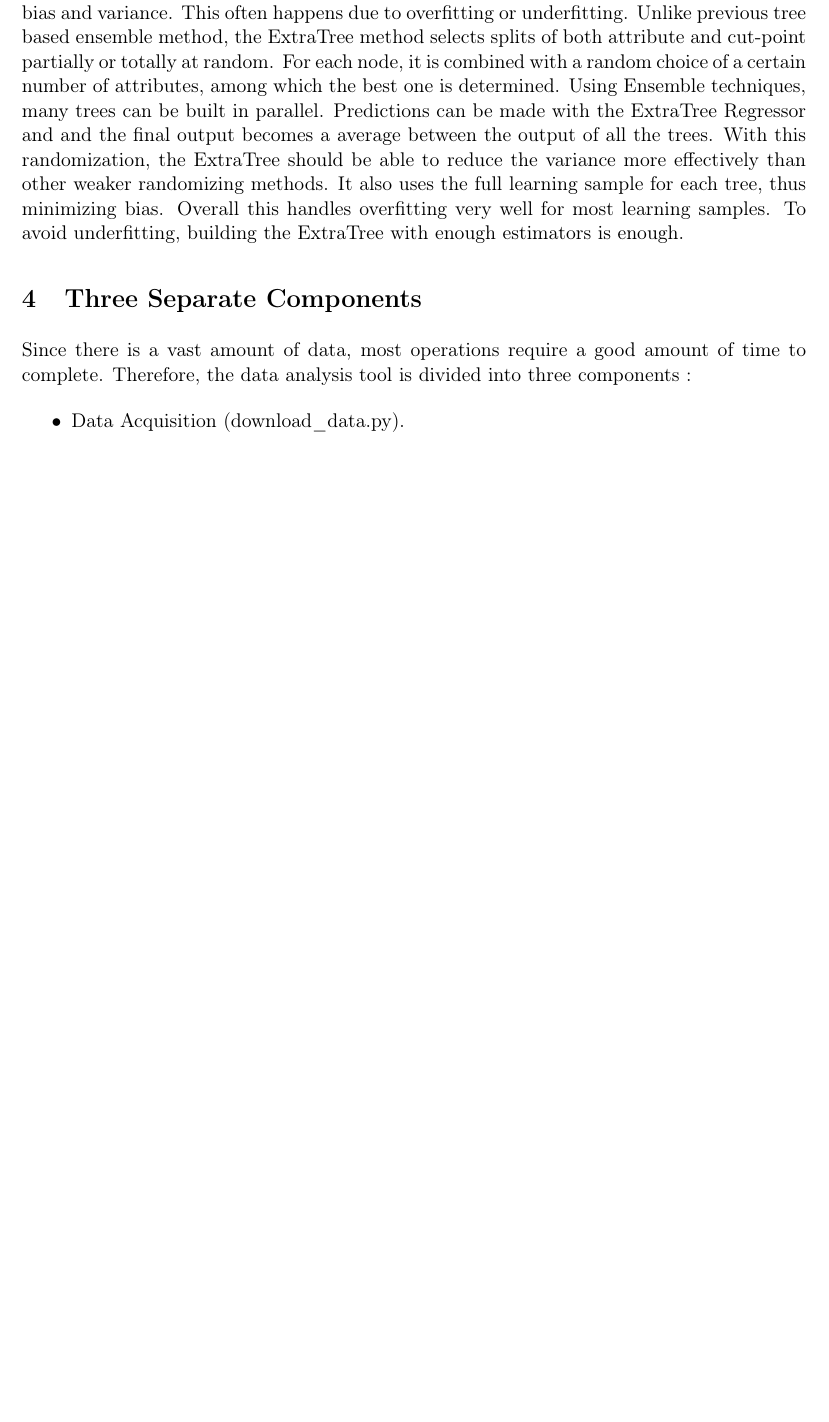
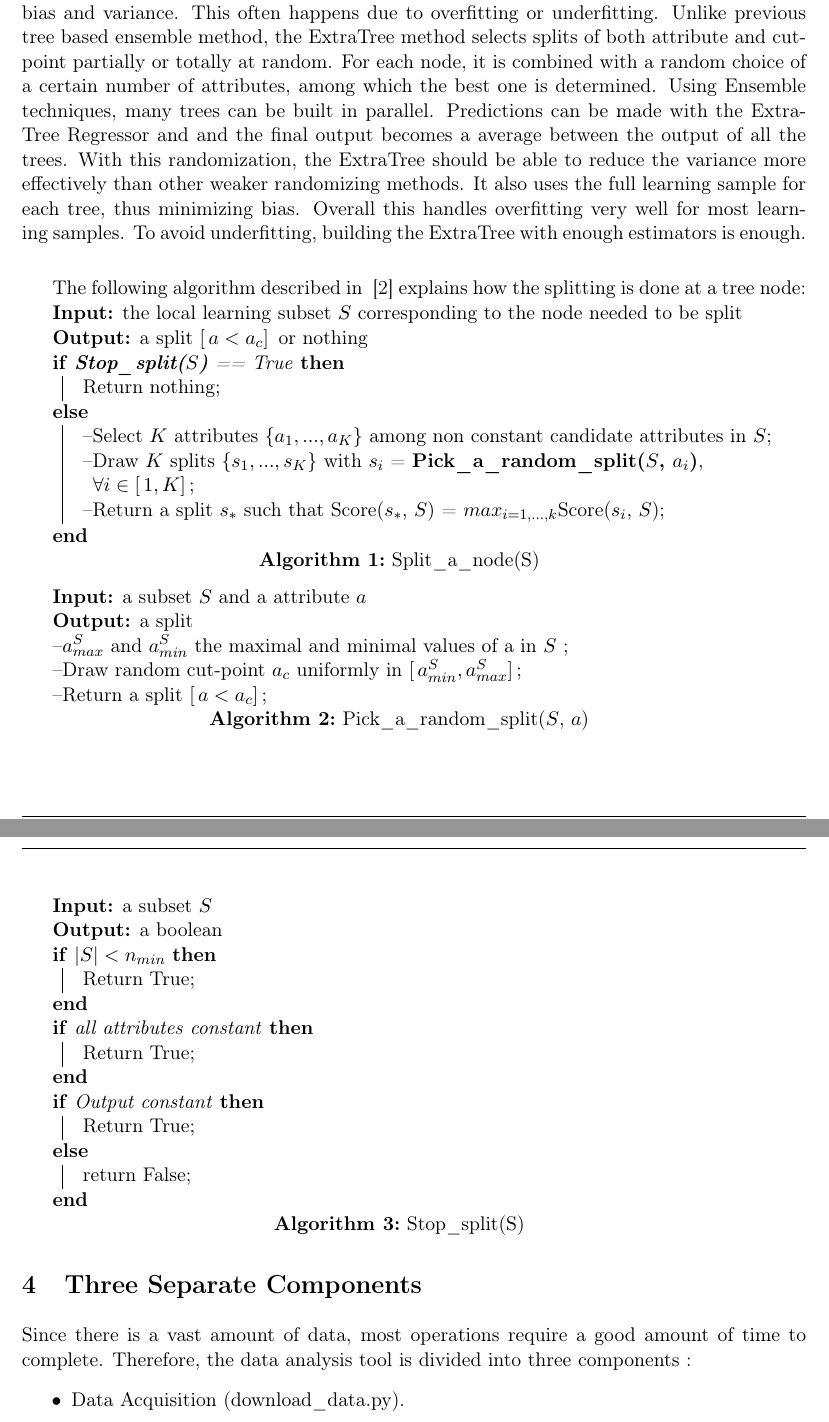
Before and after one commit to lvanhee42/Master-Thesis, a LaTeX thesis (report/main.tex): part of page 13 of 76 before the commit and two parts of pages 13 and 14 of 77 after it, the two joined at a grey line, cut so that both start at the same text, the shorter picture padded with empty space. Compiled offline with pdfLaTeX.

Commit message:
extra tree algorithm

```diff
--- a/report/main.tex
+++ b/report/main.tex
@@ -14,7 +14,6 @@ includehead]{geometry}
 \usepackage{subcaption}
 \usepackage{float}
 \usepackage{enumerate}
-\usepackage{algorithm}
 \usepackage{tabularx}
 \usepackage{algorithmic}
 \usepackage{array}
@@ -22,7 +21,7 @@ includehead]{geometry}
 \usepackage{amsmath}
 \usepackage{color}
 \usepackage{fancyhdr}
-%\usepackage{fontspec}
+\usepackage[]{algorithm2e}
 \usepackage{graphicx}
 \usepackage{placeins}
 \usepackage{listings}
@@ -411,7 +410,47 @@ Since images are often vastly different, information retrieved and studied need
     With this randomization, the ExtraTree should be able to reduce the variance more effectively than other weaker randomizing methods.
     It also uses the full learning sample for each tree, thus minimizing bias.
     Overall this handles overfitting very well for most learning samples.
-    To avoid underfitting, building the ExtraTree with enough estimators is enough.
+    To avoid underfitting, building the ExtraTree with enough estimators is enough.\\
+
+
+    The following algorithm described in ~\cite{extratree} explains how the splitting is done at a tree node:
+    \begin{algorithm}[H]
+        \SetAlgoLined
+        \KwIn{the local learning subset $S$ corresponding to the node needed to be split}
+        \KwOut{a split $[ \, a < a_c ] \, $ or nothing}
+        \eIf{\textbf{Stop\_split($S$)} == True}
+            {Return nothing\;}
+            {--Select $K$ attributes $ \{ a_1, ..., a_K  \} $ among non constant candidate attributes in $S$\;
+             --Draw $K$ splits $ \{ s_1, ..., s_K  \} $ with $s_i$ = \textbf{Pick\_a\_random\_split($S$, $a_i$)}, $\forall i \in [ \, 1 , K ] \, $\;
+             --Return a split $s_*$ such that Score($s_*$, $S$) = $max_{i = 1,...,k}$Score($s_i$, $S$)\;}
+        \caption{Split\_a\_node(S)}
+    \end{algorithm}
+
+    \begin{algorithm}[H]
+        \SetAlgoLined
+        \KwIn{a subset $S$ and a attribute $a$}
+        \KwOut{a split}
+        --$a^S_{max}$ and $a^S_{min}$ the maximal and minimal values of a in $S$ \;
+        --Draw random cut-point $a_c$ uniformly in $[ \, a^S_{min}, a^S_{max} ] \, $\;
+        --Return a split $[ \, a < a_c ] \, $\;
+    \caption{Pick\_a\_random\_split($S$, $a$)}
+    \end{algorithm}
+
+    \begin{algorithm}[H]
+        \SetAlgoLined
+        \KwIn{a subset $S$}
+        \KwOut{a boolean}
+        \If{$|S| < n_{min}$}
+           {Return True\;}
+        \If{all attributes constant}
+           {Return True\;}
+        \eIf{Output constant}
+            {Return True\;}
+            {return False\;}
+        \caption{Stop\_split(S)}
+    \end{algorithm}
+
+    %%todo explain algorithm
 
     \section{Three Separate Components}
     	Since there is a vast amount of data, most operations require a good amount of time to complete.
```
